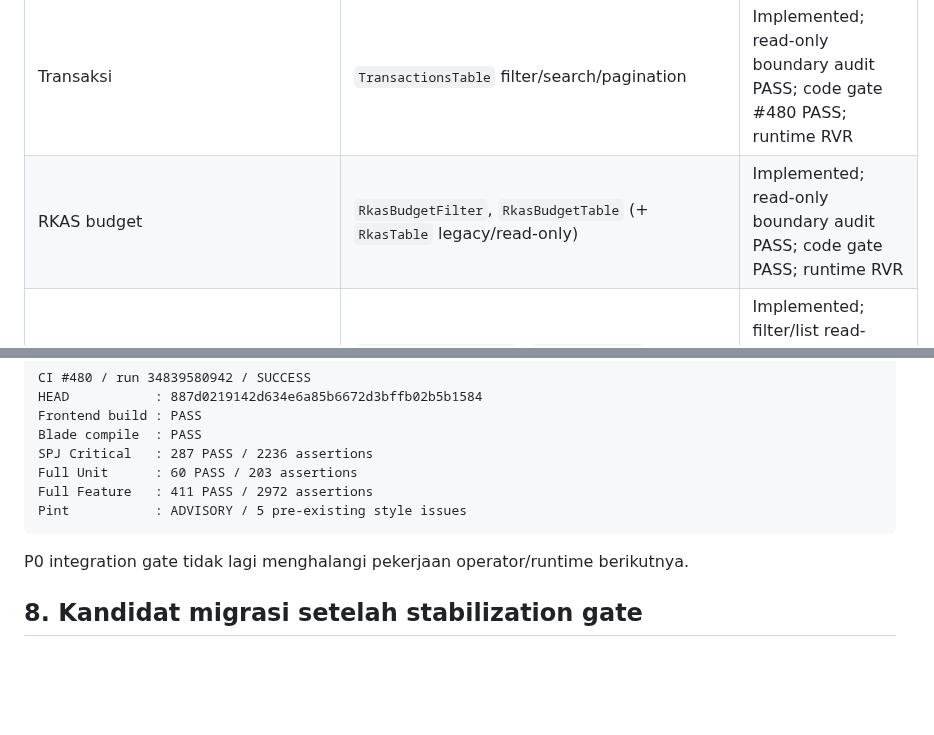
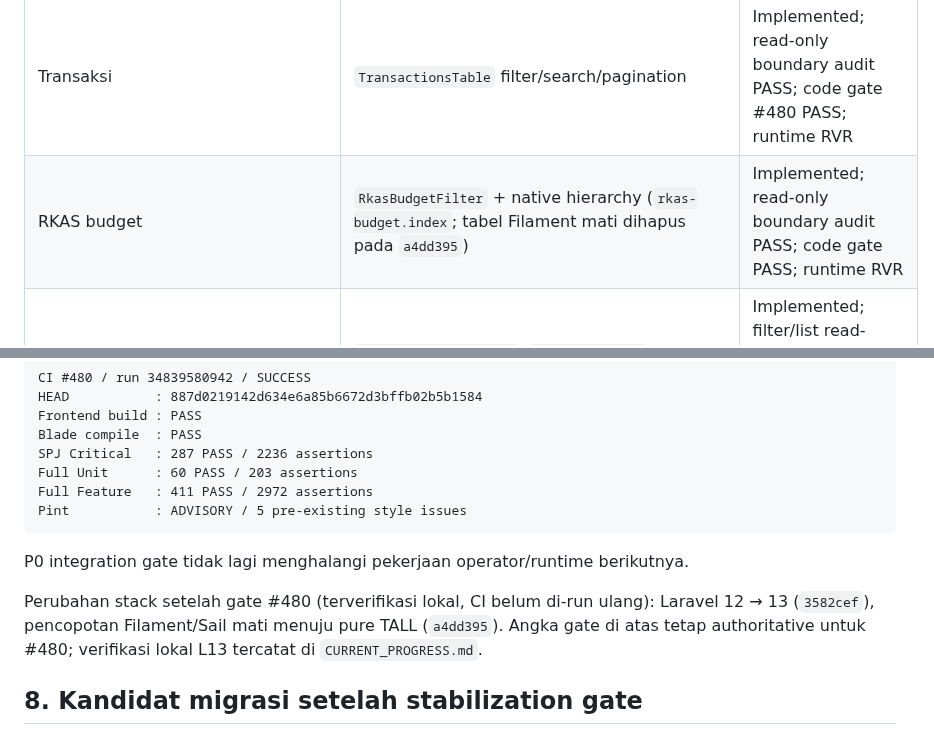
Before and after one commit to amwaluddinlubis-code/APP-SPJ, a Markdown page: docs/LIVEWIRE_MIGRATION_PLAN.md, 2 parts joined by grey strips. GitHub-like rendering; blank space fills up the shorter version.

```diff
--- a/docs/LIVEWIRE_MIGRATION_PLAN.md
+++ b/docs/LIVEWIRE_MIGRATION_PLAN.md
@@ -143,7 +141,7 @@ Phase 2 tidak mengubah lifecycle SPJ, numbering, sync, tenant ownership, atau ro
 | Area | Implementasi source | Status integrasi |
 |---|---|---|
 | Transaksi | `TransactionsTable` filter/search/pagination | Implemented; read-only boundary audit PASS; code gate #480 PASS; runtime RVR |
-| RKAS budget | `RkasBudgetFilter`, `RkasBudgetTable` (+ `RkasTable` legacy/read-only) | Implemented; read-only boundary audit PASS; code gate PASS; runtime RVR |
+| RKAS budget | `RkasBudgetFilter` + native hierarchy (`rkas-budget.index`; tabel Filament mati dihapus pada `a4dd395`) | Implemented; read-only boundary audit PASS; code gate PASS; runtime RVR |
 | SPJ Persiapan/Paket/Laporan/Monitoring | `SpjPreparationFilter`, `SpjPackageList`, `SpjReportFilter`, `SpjMonitoringList`, SPA tab navigation | Implemented; filter/list read-only; detail Paket mutation tetap server-rendered; code gate PASS; runtime RVR |
 | Pajak | `TaxFilter` | Implemented; read-only boundary audit PASS; runtime RVR |
 | Pegawai | `EmployeeDirectory` | Implemented; read-only boundary audit PASS; runtime RVR |
@@ -193,6 +191,8 @@ Pint           : ADVISORY / 5 pre-existing style issues
 
 P0 integration gate tidak lagi menghalangi pekerjaan operator/runtime berikutnya.
 
+Perubahan stack setelah gate #480 (terverifikasi lokal, CI belum di-run ulang): Laravel 12 → 13 (`3582cef`), pencopotan Filament/Sail mati menuju pure TALL (`a4dd395`). Angka gate di atas tetap authoritative untuk #480; verifikasi lokal L13 tercatat di `CURRENT_PROGRESS.md`.
+
 ## 8. Kandidat migrasi setelah stabilization gate
 
 Integration gate sudah hijau, tetapi migrasi Livewire baru bukan prioritas otomatis. P1 generated-document, browser/operator, dan Office/PDF QA lebih bernilai saat ini.
```
Also changed, not shown: other parts of docs/LIVEWIRE_MIGRATION_PLAN.md (+3 -5 lines).
